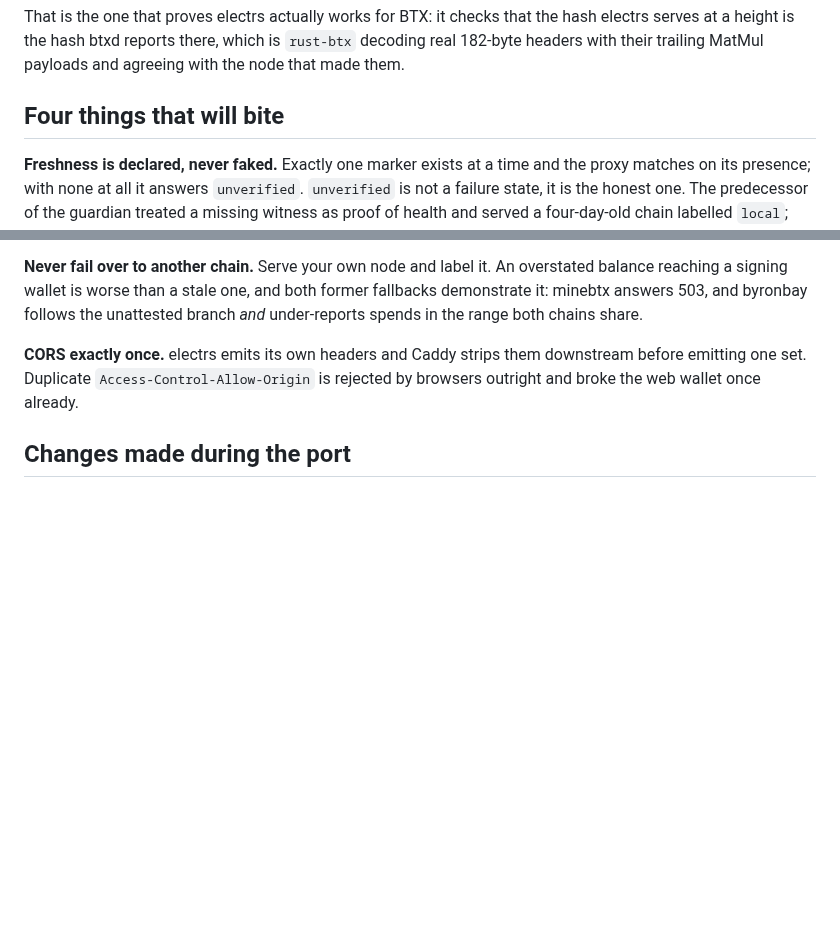
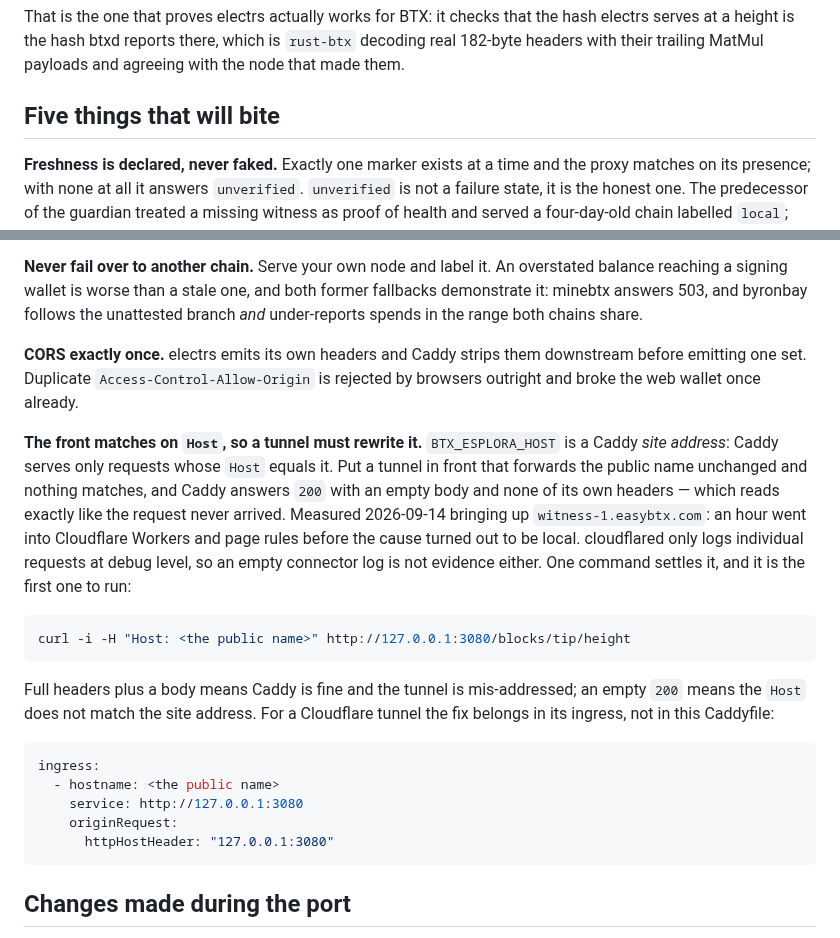
Before and after one commit to MendeMatthias/easynode, a Markdown page: deploy/esplora/README.md, 2 parts joined by grey strips. Rendered like a GitHub page; blank space fills up the shorter version.

````diff
--- a/deploy/esplora/README.md
+++ b/deploy/esplora/README.md
@@ -115,7 +115,7 @@ hash electrs serves at a height is the hash btxd reports there, which is
 `rust-btx` decoding real 182-byte headers with their trailing MatMul payloads
 and agreeing with the node that made them.
 
-## Four things that will bite
+## Five things that will bite
 
 **Freshness is declared, never faked.** Exactly one marker exists at a time
 and the proxy matches on its presence; with none at all it answers
@@ -140,6 +140,32 @@ chains share.
 downstream before emitting one set. Duplicate `Access-Control-Allow-Origin`
 is rejected by browsers outright and broke the web wallet once already.
 
+**The front matches on `Host`, so a tunnel must rewrite it.** `BTX_ESPLORA_HOST`
+is a Caddy *site address*: Caddy serves only requests whose `Host` equals it.
+Put a tunnel in front that forwards the public name unchanged and nothing
+matches, and Caddy answers `200` with an empty body and none of its own
+headers — which reads exactly like the request never arrived. Measured
+2026-09-14 bringing up `witness-1.easybtx.com`: an hour went into Cloudflare
+Workers and page rules before the cause turned out to be local. cloudflared
+only logs individual requests at debug level, so an empty connector log is not
+evidence either. One command settles it, and it is the first one to run:
+
+```bash
+curl -i -H "Host: <the public name>" http://127.0.0.1:3080/blocks/tip/height
+```
+
+Full headers plus a body means Caddy is fine and the tunnel is mis-addressed;
+an empty `200` means the `Host` does not match the site address. For a
+Cloudflare tunnel the fix belongs in its ingress, not in this Caddyfile:
+
+```yaml
+ingress:
+  - hostname: <the public name>
+    service: http://127.0.0.1:3080
+    originRequest:
+      httpHostHeader: "127.0.0.1:3080"
+```
+
 ## Changes made during the port
 
 `PROVENANCE.md` has the table. In one paragraph: the guardian's witness moved
````
Also changed, not shown: docs/archival-capacity.md (+31 -1 lines).
